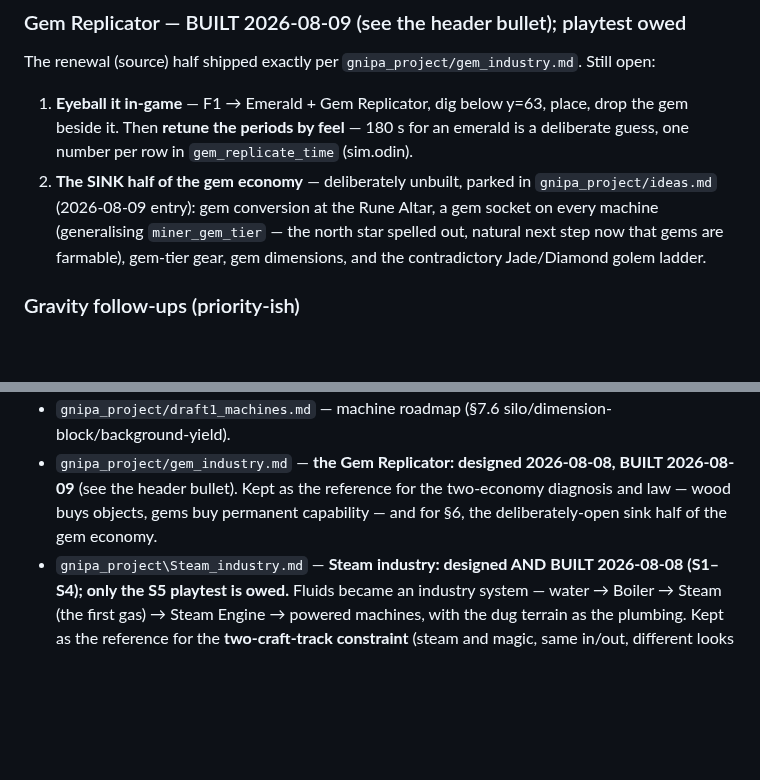
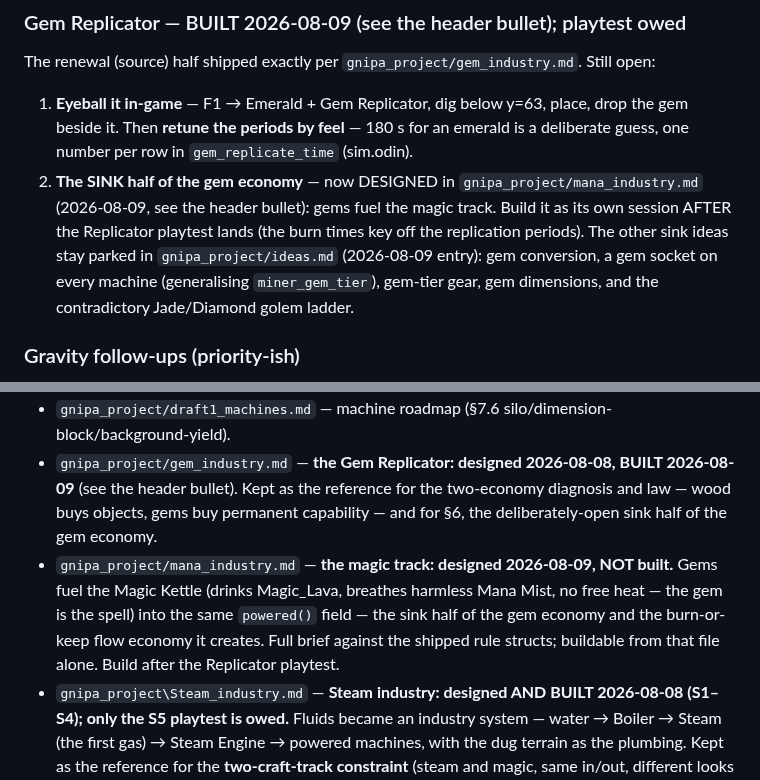
Before and after one commit to glennwiz/Gnipahellir, a Markdown page: Gnipahellir3/context.md, 2 parts joined by grey strips. Drawn GitHub-style; blank space fills up the shorter version.

```diff
--- a/Gnipahellir3/context.md
+++ b/Gnipahellir3/context.md
@@ -223,10 +224,12 @@ Still open:
    place, drop the gem beside it. Then **retune the periods by feel** — 180 s
    for an emerald is a deliberate guess, one number per row in
    `gem_replicate_time` (sim.odin).
-2. **The SINK half of the gem economy** — deliberately unbuilt, parked in
-   `gnipa_project/ideas.md` (2026-08-09 entry): gem conversion at the Rune
-   Altar, a gem socket on every machine (generalising `miner_gem_tier` — the
-   north star spelled out, natural next step now that gems are farmable),
+2. **The SINK half of the gem economy** — now DESIGNED in
+   `gnipa_project/mana_industry.md` (2026-08-09, see the header bullet): gems
+   fuel the magic track. Build it as its own session AFTER the Replicator
+   playtest lands (the burn times key off the replication periods). The other
+   sink ideas stay parked in `gnipa_project/ideas.md` (2026-08-09 entry): gem
+   conversion, a gem socket on every machine (generalising `miner_gem_tier`),
    gem-tier gear, gem dimensions, and the contradictory Jade/Diamond golem
    ladder.
 
@@ -336,6 +339,7 @@ Builder/Garm AI to target golems.
 - `gnipa_project/OPUS_HANDOVER.md` — timeless "how to work with Glenn / the game's soul".
 - `gnipa_project/draft1_machines.md` — machine roadmap (§7.6 silo/dimension-block/background-yield).
 - `gnipa_project/gem_industry.md` — **the Gem Replicator: designed 2026-08-08, BUILT 2026-08-09** (see the header bullet). Kept as the reference for the two-economy diagnosis and law — wood buys objects, gems buy permanent capability — and for §6, the deliberately-open sink half of the gem economy.
+- `gnipa_project/mana_industry.md` — **the magic track: designed 2026-08-09, NOT built.** Gems fuel the Magic Kettle (drinks Magic_Lava, breathes harmless Mana Mist, no free heat — the gem is the spell) into the same `powered()` field — the sink half of the gem economy and the burn-or-keep flow economy it creates. Full brief against the shipped rule structs; buildable from that file alone. Build after the Replicator playtest.
 - `gnipa_project\Steam_industry.md` — **Steam industry: designed AND BUILT 2026-08-08 (S1–S4); only the S5 playtest is owed.** Fluids became an industry system — water → Boiler → Steam (the first gas) → Steam Engine → powered machines, with the dug terrain as the plumbing. Kept as the reference for the **two-craft-track constraint** (steam and magic, same in/out, different looks and effects) and for `powered()` being deliberately track-agnostic — that governs every machine written from here on, so read it before adding the magic track or any new powered machine.
 - `pixel_style.md` (root) — reusable art direction for the dark, richly shaded Norse pixel style established by the blueprint chest; includes palettes, material recipes, procedural-rendering rules, character/environment direction, and a generation prompt.
 - `upgrade_system.md` (root) — design plan for a wand/gear upgrade GUI (not built).
```
Also changed, not shown: other parts of Gnipahellir3/context.md (+2 -1 lines), Gnipahellir3/gnipa_project/gem_industry.md (+8 -4 lines), Gnipahellir3/gnipa_project/mana_industry.md (added, +207 -0 lines).
